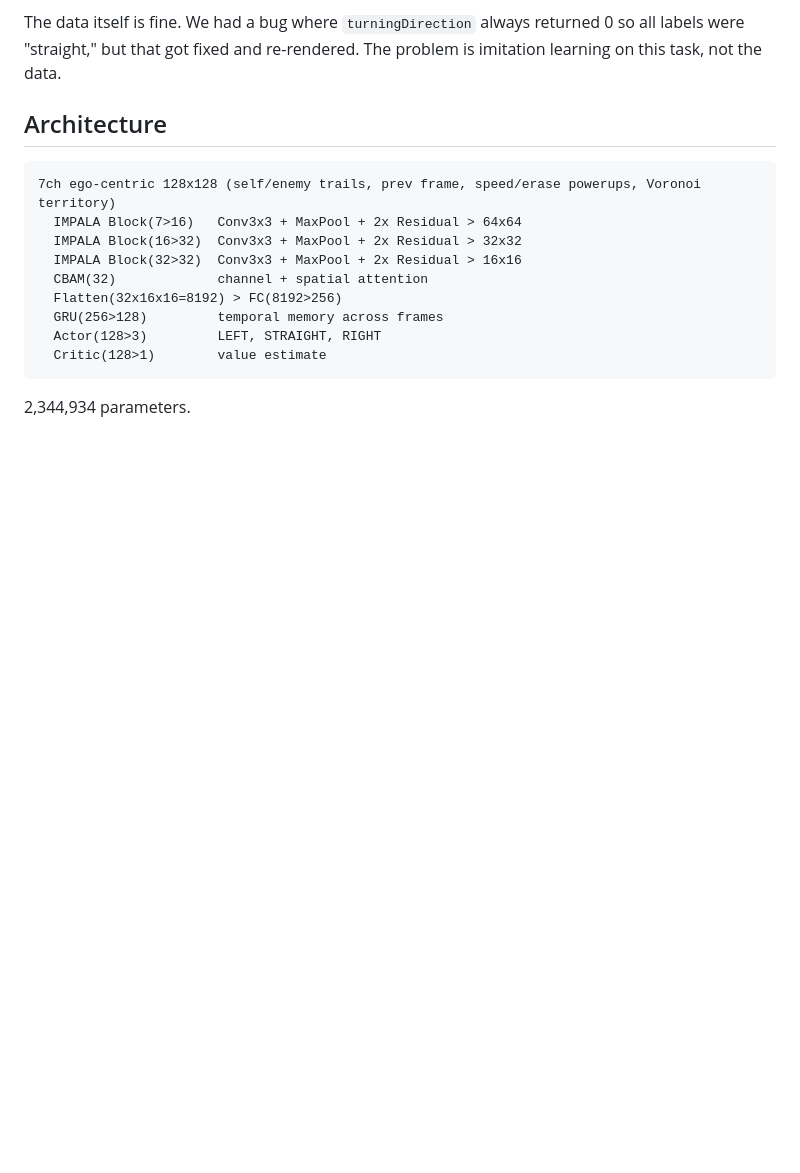
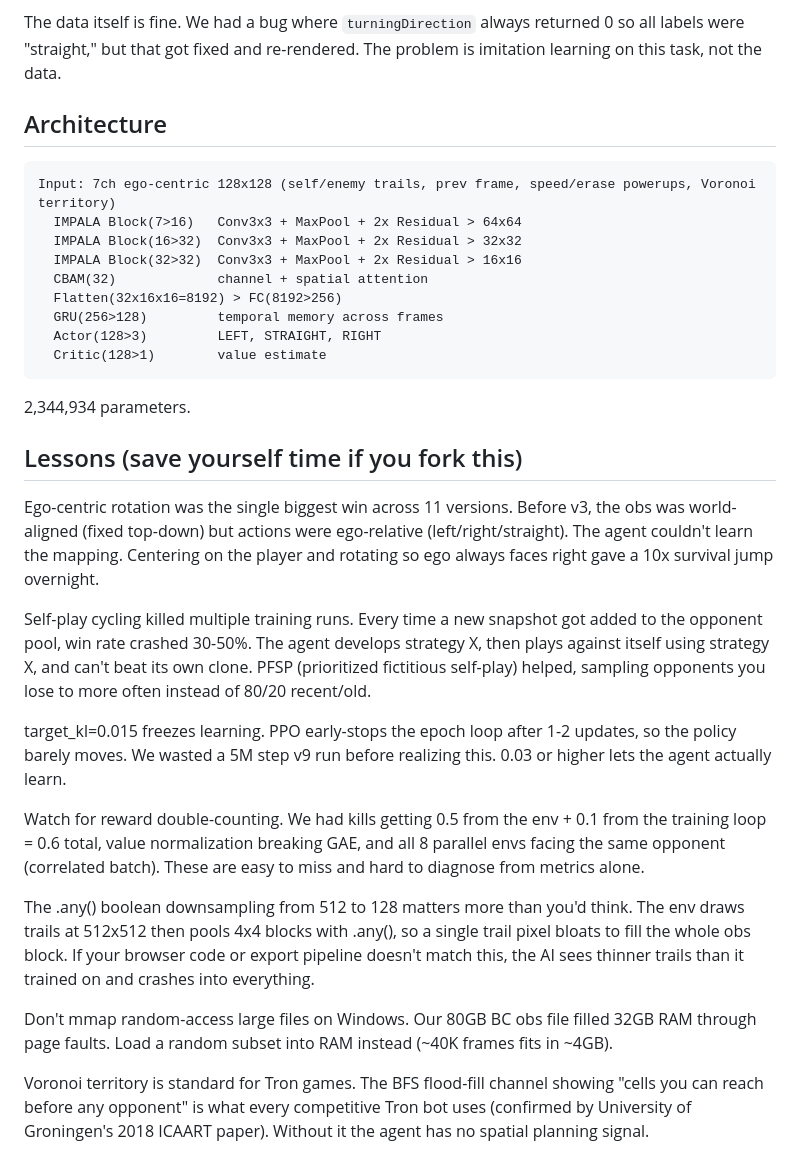
Before and after one commit to Katehuuh/curvecrash-RL, a Markdown page: README.md, the part around the change. Drawn GitHub-style; folded sections open; blank space fills up the shorter version.

Commit message:
add lessons section

````diff
--- a/README.md
+++ b/README.md
@@ -54,7 +54,7 @@ The data itself is fine. We had a bug where `turningDirection` always returned 0
 ## Architecture
 
 ```
-7ch ego-centric 128x128 (self/enemy trails, prev frame, speed/erase powerups, Voronoi territory)
+Input: 7ch ego-centric 128x128 (self/enemy trails, prev frame, speed/erase powerups, Voronoi territory)
   IMPALA Block(7>16)   Conv3x3 + MaxPool + 2x Residual > 64x64
   IMPALA Block(16>32)  Conv3x3 + MaxPool + 2x Residual > 32x32
   IMPALA Block(32>32)  Conv3x3 + MaxPool + 2x Residual > 16x16
@@ -67,4 +67,20 @@ The data itself is fine. We had a bug where `turningDirection` always returned 0
 
 2,344,934 parameters.
 
+## Lessons (save yourself time if you fork this)
+
+Ego-centric rotation was the single biggest win across 11 versions. Before v3, the obs was world-aligned (fixed top-down) but actions were ego-relative (left/right/straight). The agent couldn't learn the mapping. Centering on the player and rotating so ego always faces right gave a 10x survival jump overnight.
+
+Self-play cycling killed multiple training runs. Every time a new snapshot got added to the opponent pool, win rate crashed 30-50%. The agent develops strategy X, then plays against itself using strategy X, and can't beat its own clone. PFSP (prioritized fictitious self-play) helped, sampling opponents you lose to more often instead of 80/20 recent/old.
+
+target_kl=0.015 freezes learning. PPO early-stops the epoch loop after 1-2 updates, so the policy barely moves. We wasted a 5M step v9 run before realizing this. 0.03 or higher lets the agent actually learn.
+
+Watch for reward double-counting. We had kills getting 0.5 from the env + 0.1 from the training loop = 0.6 total, value normalization breaking GAE, and all 8 parallel envs facing the same opponent (correlated batch). These are easy to miss and hard to diagnose from metrics alone.
+
+The .any() boolean downsampling from 512 to 128 matters more than you'd think. The env draws trails at 512x512 then pools 4x4 blocks with .any(), so a single trail pixel bloats to fill the whole obs block. If your browser code or export pipeline doesn't match this, the AI sees thinner trails than it trained on and crashes into everything.
+
+Don't mmap random-access large files on Windows. Our 80GB BC obs file filled 32GB RAM through page faults. Load a random subset into RAM instead (~40K frames fits in ~4GB).
+
+Voronoi territory is standard for Tron games. The BFS flood-fill channel showing "cells you can reach before any opponent" is what every competitive Tron bot uses (confirmed by University of Groningen's 2018 ICAART paper). Without it the agent has no spatial planning signal.
+
 </details>
````
